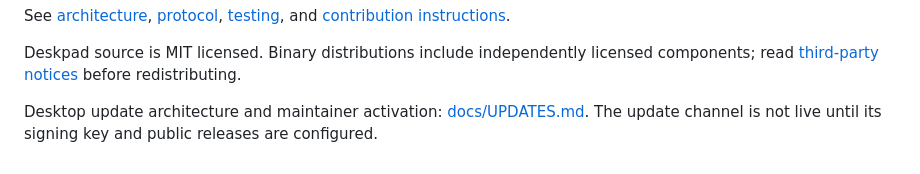
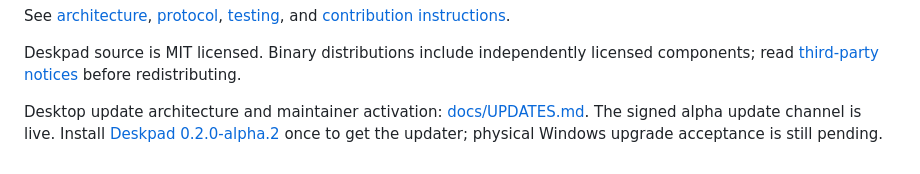
Before and after one commit to JoshuaEworo/deskpad, a Markdown page: README.md, the part around the change. Drawn GitHub-style.

Commit message:
Document the published signed alpha and remaining upgrade acceptance

```diff
--- a/README.md
+++ b/README.md
@@ -165,4 +165,4 @@ See [architecture](docs/ARCHITECTURE.md), [protocol](docs/PROTOCOL.md),
 Deskpad source is MIT licensed. Binary distributions include independently licensed
 components; read [third-party notices](THIRD-PARTY-NOTICES.md) before redistributing.
 
-Desktop update architecture and maintainer activation: [docs/UPDATES.md](docs/UPDATES.md). The update channel is not live until its signing key and public releases are configured.
+Desktop update architecture and maintainer activation: [docs/UPDATES.md](docs/UPDATES.md). The signed alpha update channel is live. Install [Deskpad 0.2.0-alpha.2](https://github.com/JoshuaEworo/deskpad/releases/tag/v0.2.0-alpha.2) once to get the updater; physical Windows upgrade acceptance is still pending.
```
Also changed, not shown: docs/NEXT-RELEASE.md (+5 -3 lines), docs/UPDATES.md (+5 -3 lines).
